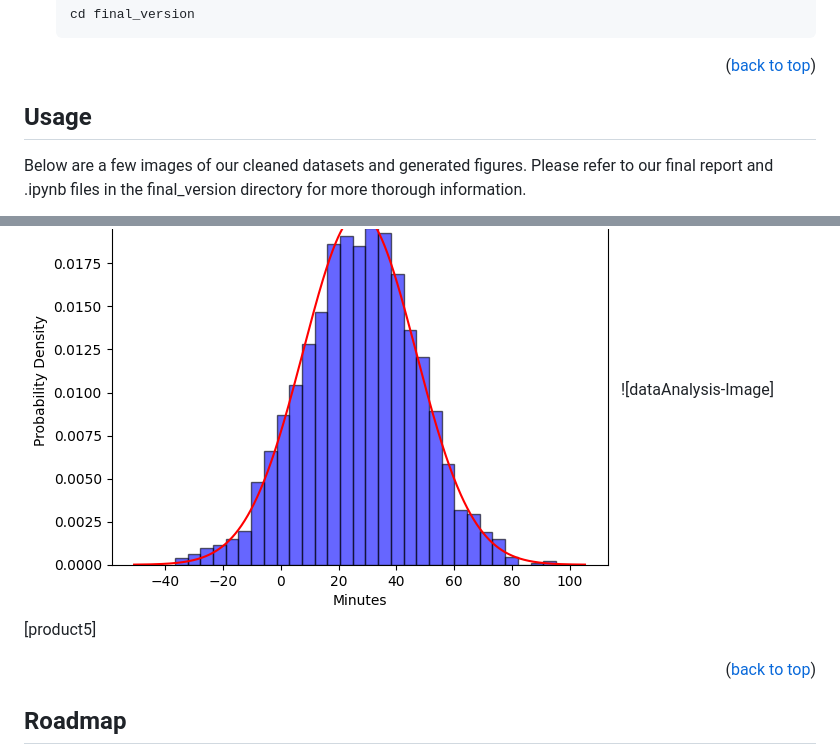
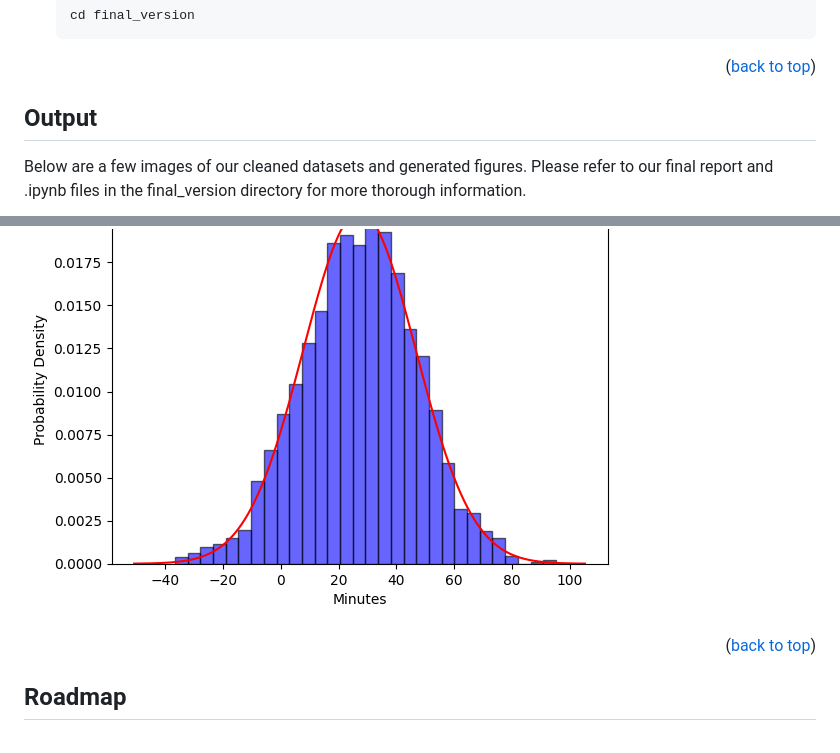
Before and after one commit to Shivamkak19/Citadel-Datathon, a Markdown page: README.md, 2 parts joined by grey strips. Rendered like a GitHub page.

```diff
--- a/README.md
+++ b/README.md
@@ -99,8 +97,8 @@ Please make sure to adjust the relative paths to where you have saved the datase
 
 <p align="right">(<a href="#readme-top">back to top</a>)</p>
 
-<!-- USAGE EXAMPLES -->
-## Usage
+<!-- OUTPUT EXAMPLES -->
+## Output
 
 Below are a few images of our cleaned datasets and generated figures. Please refer to our final report and .ipynb files in the final_version directory for more thorough information.
 
@@ -108,7 +106,6 @@ Below are a few images of our cleaned datasets and generated figures. Please ref
 ![dataAnalysis-Image][product2]
 ![dataAnalysis-Image][product3]
 ![dataAnalysis-Image][product4]
-![dataAnalysis-Image][product5]
 
 <p align="right">(<a href="#readme-top">back to top</a>)</p>
 
```
Also changed, not shown: other parts of README.md (+26 -15 lines).
